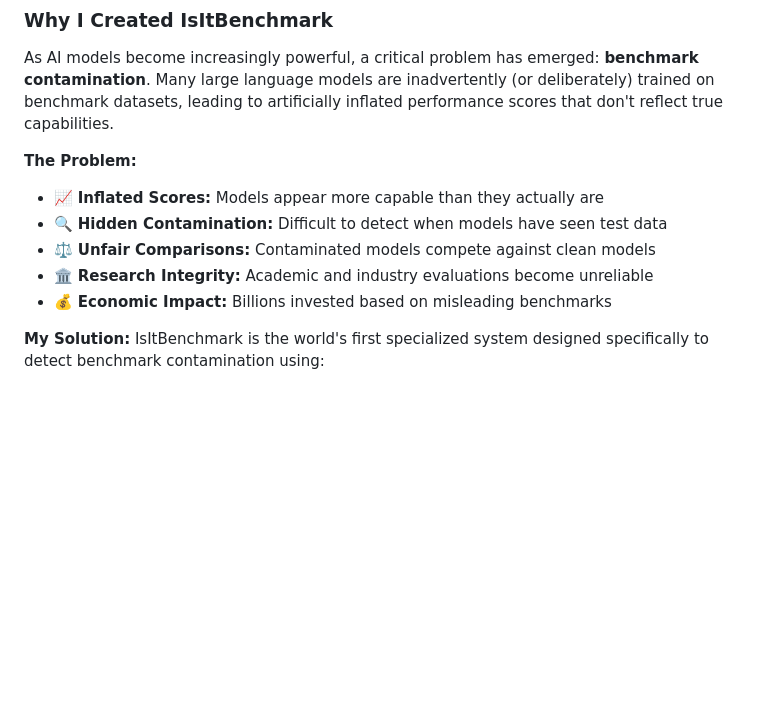
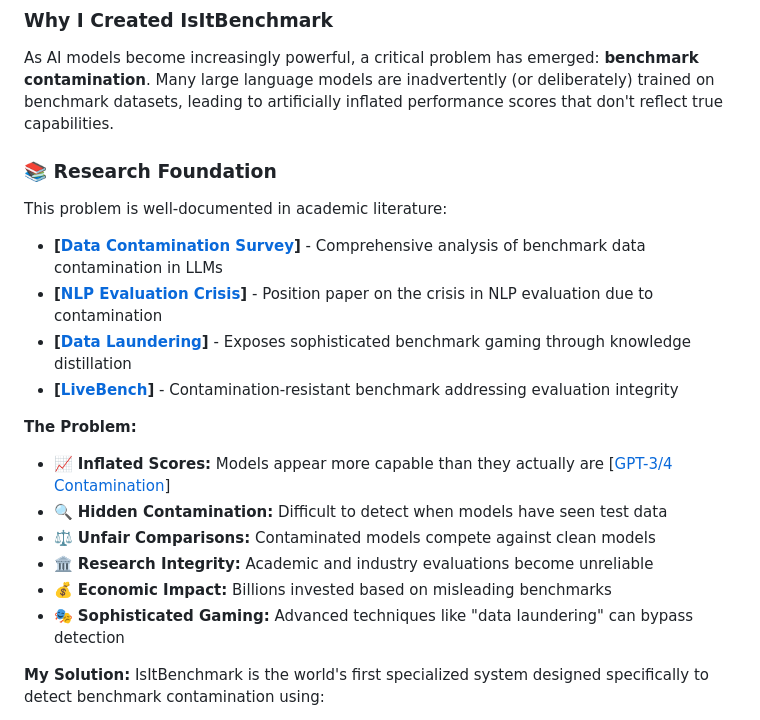
Before and after one commit to Ratnaditya-J/IsItBenchmark, a Markdown page: README.md, the part around the change. Rendered like a GitHub page; blank space fills up the shorter version.

Commit message:
📚 Add comprehensive research references to motivation section
- Added Research Foundation subsection with 4 key academic papers
- Data Contamination Survey (comprehensive LLM contamination analysis)
- NLP Evaluation Crisis (position paper on evaluation integrity)
- Data Laundering (sophisticated benchmark gaming techniques)
- LiveBench (contamination-resistant benchmark design)
- Enhanced problem description with GPT-3/4 contamination reference
- Added sophisticated gaming techniques to problem list
- Strengthened academic credibility and research foundation

Motivation section now provides solid academic backing for the contamination problem

```diff
--- a/README.md
+++ b/README.md
@@ -10,12 +10,21 @@ IsItBenchmark detects when training prompts contain benchmark questions using ad
 
 As AI models become increasingly powerful, a critical problem has emerged: **benchmark contamination**. Many large language models are inadvertently (or deliberately) trained on benchmark datasets, leading to artificially inflated performance scores that don't reflect true capabilities.
 
+### 📚 Research Foundation
+
+This problem is well-documented in academic literature:
+- **[[Data Contamination Survey](https://arxiv.org/abs/2406.04244)]** - Comprehensive analysis of benchmark data contamination in LLMs
+- **[[NLP Evaluation Crisis](https://arxiv.org/abs/2310.18018)]** - Position paper on the crisis in NLP evaluation due to contamination
+- **[[Data Laundering](https://arxiv.org/abs/2412.15255)]** - Exposes sophisticated benchmark gaming through knowledge distillation
+- **[[LiveBench](https://arxiv.org/abs/2406.19314)]** - Contamination-resistant benchmark addressing evaluation integrity
+
 **The Problem:**
-- 📈 **Inflated Scores:** Models appear more capable than they actually are
+- 📈 **Inflated Scores:** Models appear more capable than they actually are [[GPT-3/4 Contamination](https://arxiv.org/abs/2005.14165)]
 - 🔍 **Hidden Contamination:** Difficult to detect when models have seen test data
 - ⚖️ **Unfair Comparisons:** Contaminated models compete against clean models
 - 🏛️ **Research Integrity:** Academic and industry evaluations become unreliable
 - 💰 **Economic Impact:** Billions invested based on misleading benchmarks
+- 🎭 **Sophisticated Gaming:** Advanced techniques like "data laundering" can bypass detection
 
 **My Solution:**
 IsItBenchmark is the world's first specialized system designed specifically to detect benchmark contamination using:
```
